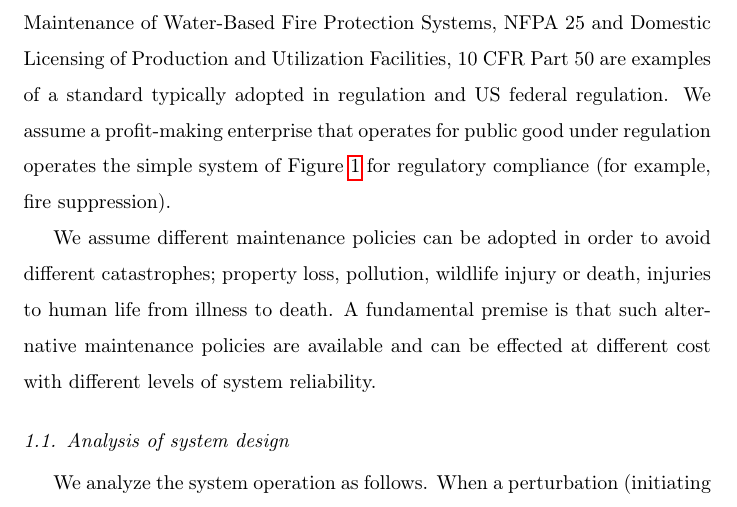
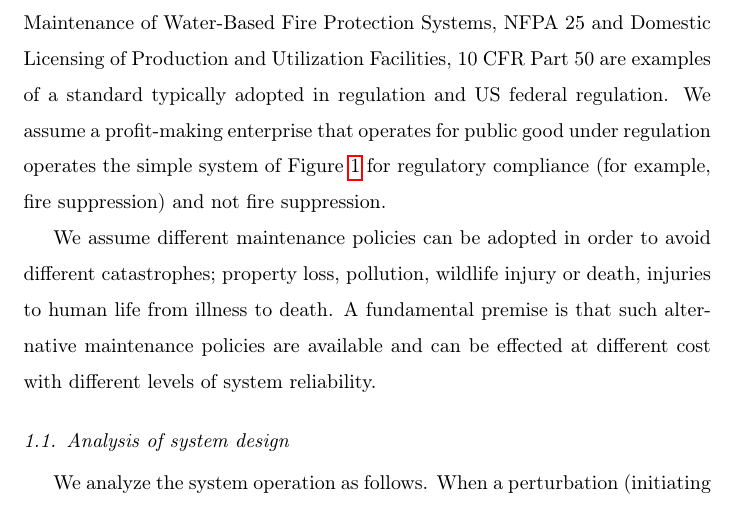
Before and after one commit to kee-nelson-wortman/safety_margin, a LaTeX paper (safety margin.tex): part of page 1 of 5, cut so that both start at the same text. Compiled offline with pdfLaTeX; a LaTeX package or settings file that is missing is left out.

Commit message:
Added files via upload

```diff
--- a/safety margin.tex
+++ b/safety margin.tex
@@ -114,7 +114,8 @@ RISMC \sep Maintenance policy \sep Decision analysis
 	Systems, NFPA 25 and Domestic Licensing of Production and Utilization Facilities, 10 CFR Part 50 are
 	examples of a standard typically adopted in regulation and US federal regulation.
 	We assume a profit-making enterprise that operates for public good under regulation operates the
-	simple system of \Cref{fig:tuncsystem_reduced} for regulatory compliance (for example, fire suppression).
+	simple system of \Cref{fig:tuncsystem_reduced} for regulatory compliance (for example, fire suppression)
+	and not fire suppression.
 
 	\begin{figure}[ht]
 	\centering
```
